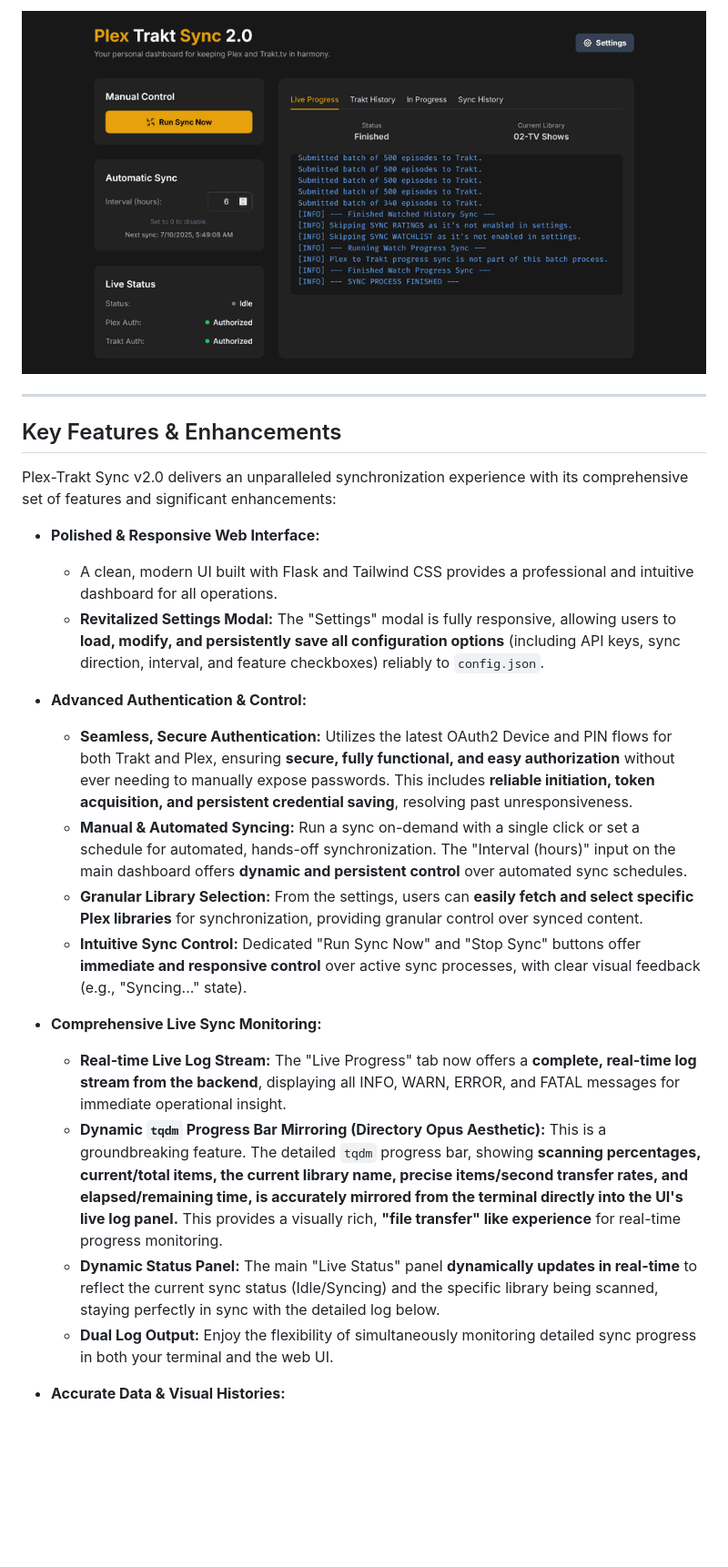
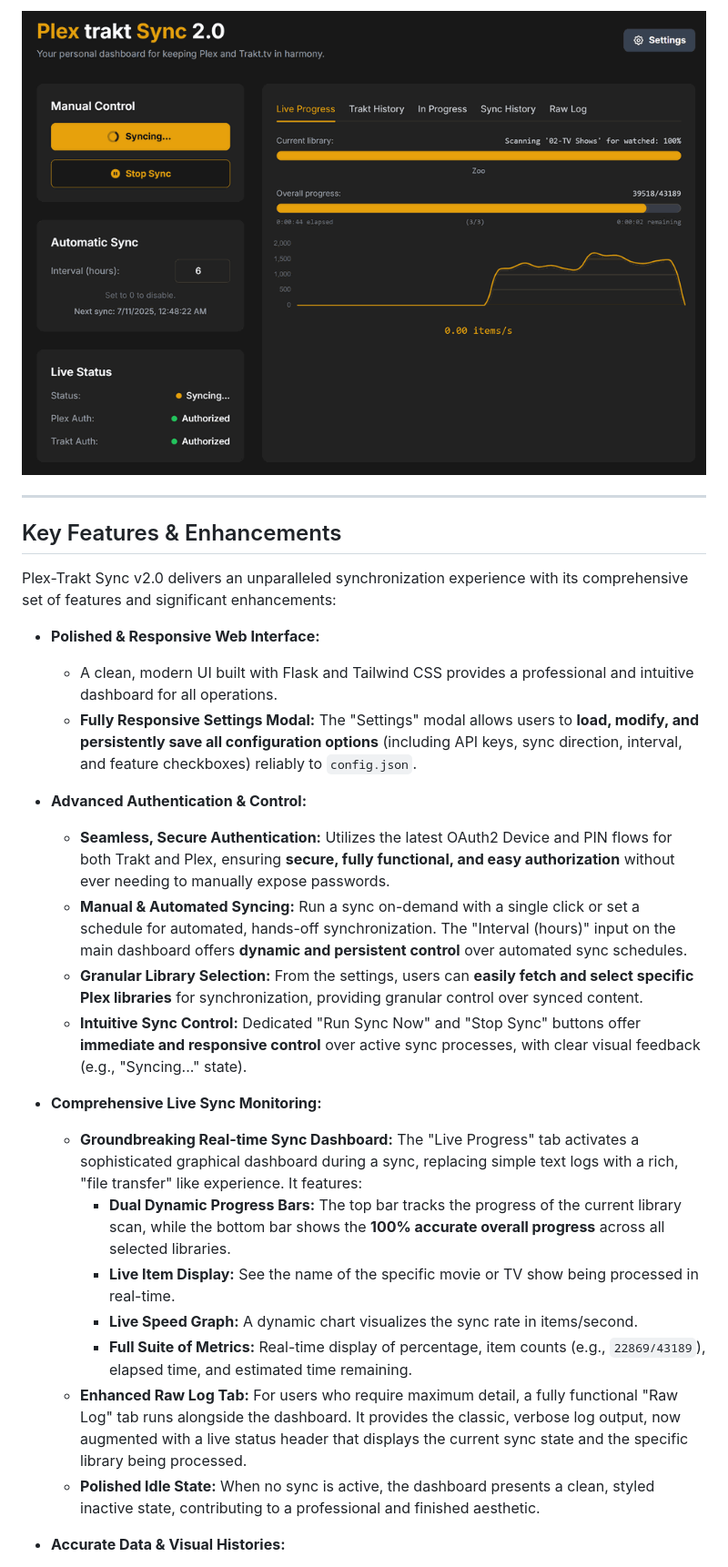
Before and after one commit to james702283/Plex-Trakt-Sync-2.0, a Markdown page: readme.md, the part around the change printed below. Shown: that part at 91% size. Drawn GitHub-style; pictures changed too: assets/Assets-demo.gif; blank space fills up the shorter version.

```diff
--- a/readme.md
+++ b/readme.md
@@ -20,17 +18,21 @@ Plex-Trakt Sync v2.0 delivers an unparalleled synchronization experience with it
 
 *   **Polished & Responsive Web Interface:**
     *   A clean, modern UI built with Flask and Tailwind CSS provides a professional and intuitive dashboard for all operations.
-    *   **Revitalized Settings Modal:** The "Settings" modal is fully responsive, allowing users to **load, modify, and persistently save all configuration options** (including API keys, sync direction, interval, and feature checkboxes) reliably to `config.json`.
+    *   **Fully Responsive Settings Modal:** The "Settings" modal allows users to **load, modify, and persistently save all configuration options** (including API keys, sync direction, interval, and feature checkboxes) reliably to `config.json`.
+
 *   **Advanced Authentication & Control:**
-    *   **Seamless, Secure Authentication:** Utilizes the latest OAuth2 Device and PIN flows for both Trakt and Plex, ensuring **secure, fully functional, and easy authorization** without ever needing to manually expose passwords. This includes **reliable initiation, token acquisition, and persistent credential saving**, resolving past unresponsiveness.
+    *   **Seamless, Secure Authentication:** Utilizes the latest OAuth2 Device and PIN flows for both Trakt and Plex, ensuring **secure, fully functional, and easy authorization** without ever needing to manually expose passwords.
     *   **Manual & Automated Syncing:** Run a sync on-demand with a single click or set a schedule for automated, hands-off synchronization. The "Interval (hours)" input on the main dashboard offers **dynamic and persistent control** over automated sync schedules.
     *   **Granular Library Selection:** From the settings, users can **easily fetch and select specific Plex libraries** for synchronization, providing granular control over synced content.
     *   **Intuitive Sync Control:** Dedicated "Run Sync Now" and "Stop Sync" buttons offer **immediate and responsive control** over active sync processes, with clear visual feedback (e.g., "Syncing..." state).
 
 *   **Comprehensive Live Sync Monitoring:**
-    *   **Real-time Live Log Stream:** The "Live Progress" tab now offers a **complete, real-time log stream from the backend**, displaying all INFO, WARN, ERROR, and FATAL messages for immediate operational insight.
-    *   **Dynamic `tqdm` Progress Bar Mirroring (Directory Opus Aesthetic):** This is a groundbreaking feature. The detailed `tqdm` progress bar, showing **scanning percentages, current/total items, the current library name, precise items/second transfer rates, and elapsed/remaining time, is accurately mirrored from the terminal directly into the UI's live log panel.** This provides a visually rich, **"file transfer" like experience** for real-time progress monitoring.
-    *   **Dynamic Status Panel:** The main "Live Status" panel **dynamically updates in real-time** to reflect the current sync status (Idle/Syncing) and the specific library being scanned, staying perfectly in sync with the detailed log below.
-    *   **Dual Log Output:** Enjoy the flexibility of simultaneously monitoring detailed sync progress in both your terminal and the web UI.
+    *   **Groundbreaking Real-time Sync Dashboard:** The "Live Progress" tab activates a sophisticated graphical dashboard during a sync, replacing simple text logs with a rich, "file transfer" like experience. It features:
+        *   **Dual Dynamic Progress Bars:** The top bar tracks the progress of the current library scan, while the bottom bar shows the **100% accurate overall progress** across all selected libraries.
+        *   **Live Item Display:** See the name of the specific movie or TV show being processed in real-time.
+        *   **Live Speed Graph:** A dynamic chart visualizes the sync rate in items/second.
+        *   **Full Suite of Metrics:** Real-time display of percentage, item counts (e.g., `22869/43189`), elapsed time, and estimated time remaining.
+    *   **Enhanced Raw Log Tab:** For users who require maximum detail, a fully functional "Raw Log" tab runs alongside the dashboard. It provides the classic, verbose log output, now augmented with a live status header that displays the current sync state and the specific library being processed.
+    *   **Polished Idle State:** When no sync is active, the dashboard presents a clean, styled inactive state, contributing to a professional and finished aesthetic.
 
 *   **Accurate Data & Visual Histories:**
```
Also changed, not shown: other parts of readme.md (+36 -48 lines), 9 other files.
